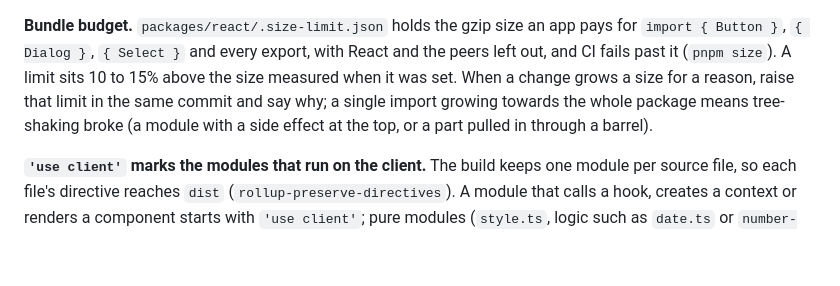
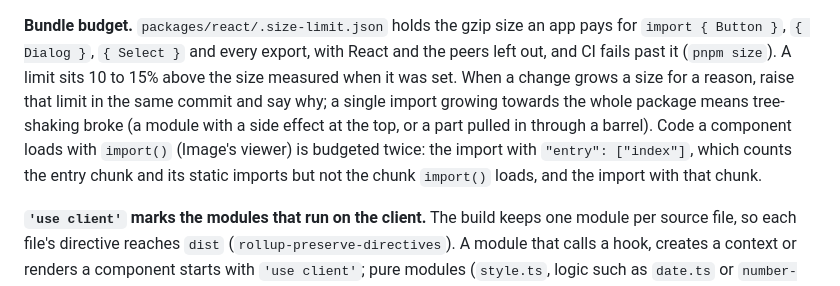
Before and after one commit to gsainfoteam/ids, a Markdown page: RULES.md, the part around the change. GitHub-like rendering; blank space fills up the shorter version.

Commit message:
docs: budget code loaded through import() with and without its chunk

```diff
--- a/RULES.md
+++ b/RULES.md
@@ -57,7 +57,9 @@ pnpm storybook        # Storybook for ids-react (port 6006)
 out, and CI fails past it (`pnpm size`). A limit sits 10 to 15% above the size measured when it was
 set. When a change grows a size for a reason, raise that limit in the same commit and say why; a
 single import growing towards the whole package means tree-shaking broke (a module with a side
-effect at the top, or a part pulled in through a barrel).
+effect at the top, or a part pulled in through a barrel). Code a component loads with `import()`
+(Image's viewer) is budgeted twice: the import with `"entry": ["index"]`, which counts the entry
+chunk and its static imports but not the chunk `import()` loads, and the import with that chunk.
 
 **`'use client'` marks the modules that run on the client.** The build keeps one module per source
 file, so each file's directive reaches `dist` (`rollup-preserve-directives`). A module that calls a
```
